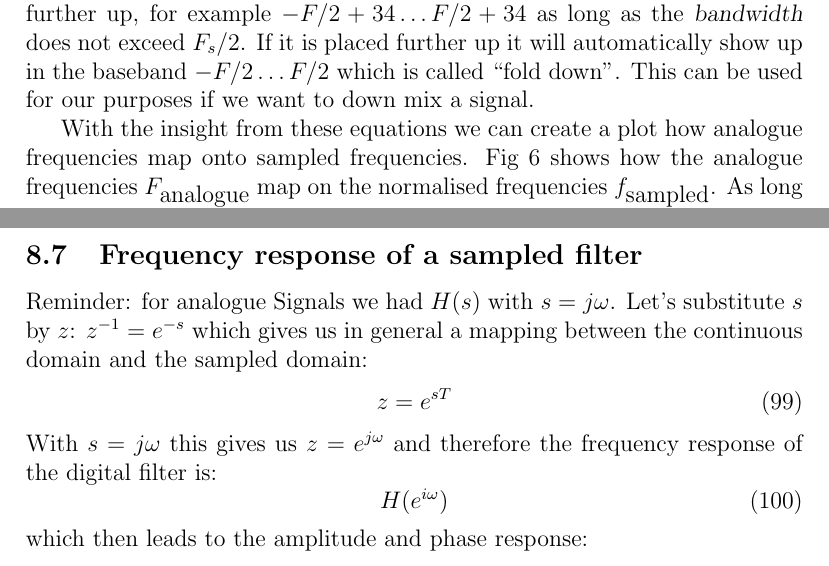
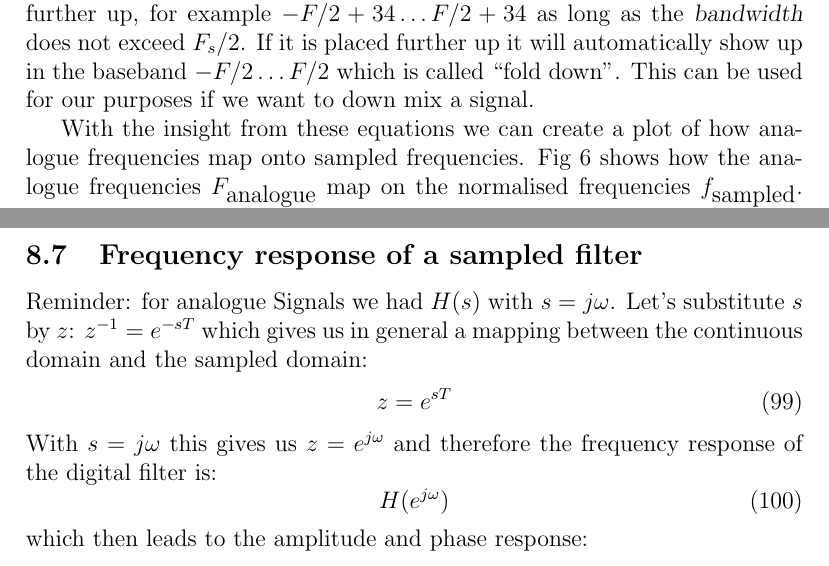
Before and after one commit to berndporr/digital_signal_processing, a LaTeX document (digital_signal_processing.tex): two parts of pages 23 and 36 of 59, joined at a grey line, cut so that both start at the same text. Compiled offline with pdfLaTeX.

Commit message:
Fixed a typo

```diff
--- a/digital_signal_processing.tex
+++ b/digital_signal_processing.tex
@@ -909,7 +909,7 @@ and sampled domain ($f$). $F_s$ is the sampling rate.
 \end{figure}
 
 With the insight from these equations we can create
-a plot how analogue frequencies map onto sampled frequencies.
+a plot of how analogue frequencies map onto sampled frequencies.
 Fig~\ref{fold_down} shows how the analogue frequencies $F_\textrm{analogue}$
 map on the normalised frequencies $f_\textrm{sampled}$.
 As long as the analogue frequencies are below $F_s/2$ the mapping
@@ -1404,7 +1404,7 @@ in the continuous case and sampled case.
 
 \subsection{Frequency response of a sampled filter}
 Reminder: for analogue Signals we had $H(s)$ with $s=j \omega$.
-Let's substitute $s$ by $z$: $z^{-1} = e^{-s}$ which
+Let's substitute $s$ by $z$: $z^{-1} = e^{-sT}$ which
 gives us in general a mapping between the continuous domain and
 the sampled domain:
 \begin{equation}
@@ -1414,7 +1414,7 @@ z = e^{sT}
 With $s=j \omega$ this gives us $z = e^{j \omega}$ and therefore
 the frequency response of the digital filter is:
 \begin{equation}
-H(e^{i \omega})
+H(e^{j \omega})
 \end{equation}
 which then leads to the amplitude and phase response:
 \begin{itemize}
```
Also changed, not shown: digital_signal_processing.pdf, digital_signal_processing.tex (2 more changed lines).
